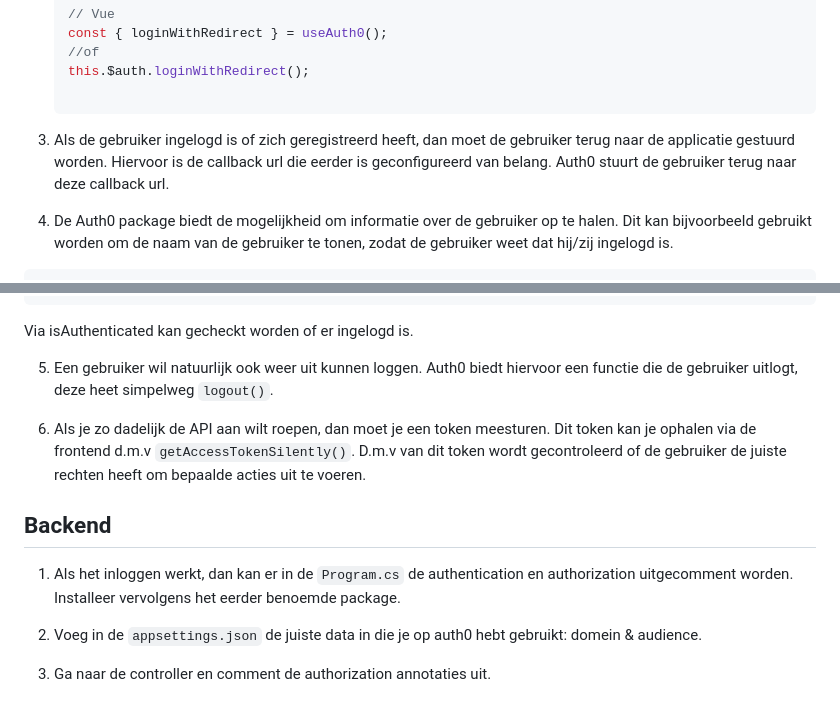
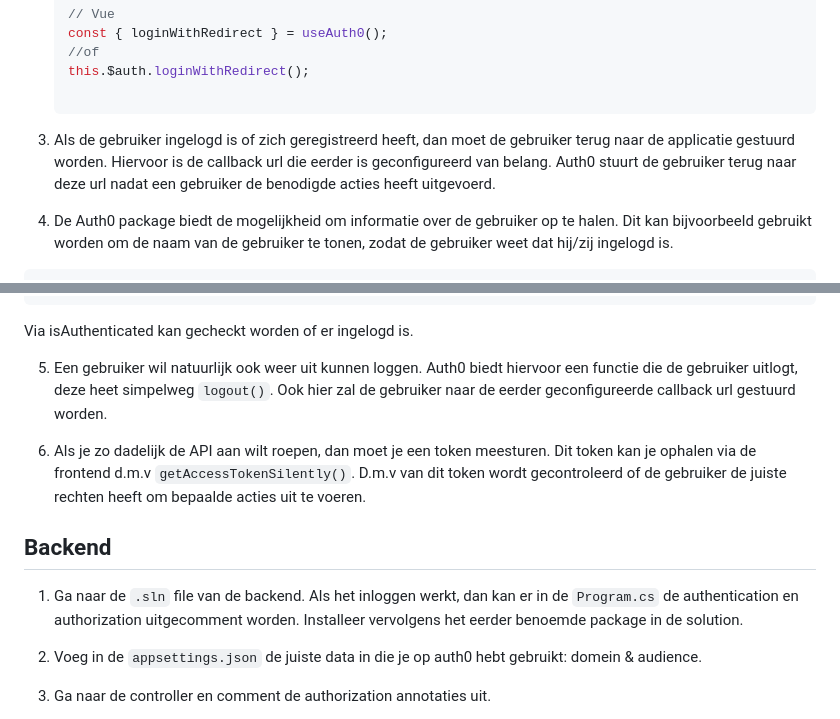
Before and after one commit to JelleSchrans/auth0-workshop, a Markdown page: README.md, 2 parts joined by grey strips. Rendered like a GitHub page.

````diff
--- a/README.md
+++ b/README.md
@@ -69,7 +69,7 @@ Dit zijn alle dependencies die nodig zijn voor backend en frontend van de demo v
 
    ```
 
-3. Als de gebruiker ingelogd is of zich geregistreerd heeft, dan moet de gebruiker terug naar de applicatie gestuurd worden. Hiervoor is de callback url die eerder is geconfigureerd van belang. Auth0 stuurt de gebruiker terug naar deze callback url.
+3. Als de gebruiker ingelogd is of zich geregistreerd heeft, dan moet de gebruiker terug naar de applicatie gestuurd worden. Hiervoor is de callback url die eerder is geconfigureerd van belang. Auth0 stuurt de gebruiker terug naar deze url nadat een gebruiker de benodigde acties heeft uitgevoerd.
 
 4. De Auth0 package biedt de mogelijkheid om informatie over de gebruiker op te halen. Dit kan bijvoorbeeld gebruikt worden om de naam van de gebruiker te tonen, zodat de gebruiker weet dat hij/zij ingelogd is.
 
@@ -89,13 +89,13 @@ this.$auth.user;
 
 Via isAuthenticated kan gecheckt worden of er ingelogd is.
 
-5. Een gebruiker wil natuurlijk ook weer uit kunnen loggen. Auth0 biedt hiervoor een functie die de gebruiker uitlogt, deze heet simpelweg `logout()`.
+5. Een gebruiker wil natuurlijk ook weer uit kunnen loggen. Auth0 biedt hiervoor een functie die de gebruiker uitlogt, deze heet simpelweg `logout()`. Ook hier zal de gebruiker naar de eerder geconfigureerde callback url gestuurd worden.
 
 6. Als je zo dadelijk de API aan wilt roepen, dan moet je een token meesturen. Dit token kan je ophalen via de frontend d.m.v `getAccessTokenSilently()`. D.m.v van dit token wordt gecontroleerd of de gebruiker de juiste rechten heeft om bepaalde acties uit te voeren.
 
 ## Backend
 
-1. Als het inloggen werkt, dan kan er in de `Program.cs` de authentication en authorization uitgecomment worden. Installeer vervolgens het eerder benoemde package.
+1. Ga naar de `.sln` file van de backend. Als het inloggen werkt, dan kan er in de `Program.cs` de authentication en authorization uitgecomment worden. Installeer vervolgens het eerder benoemde package in de solution.
 
 2. Voeg in de `appsettings.json` de juiste data in die je op auth0 hebt gebruikt: domein & audience.
 
````
